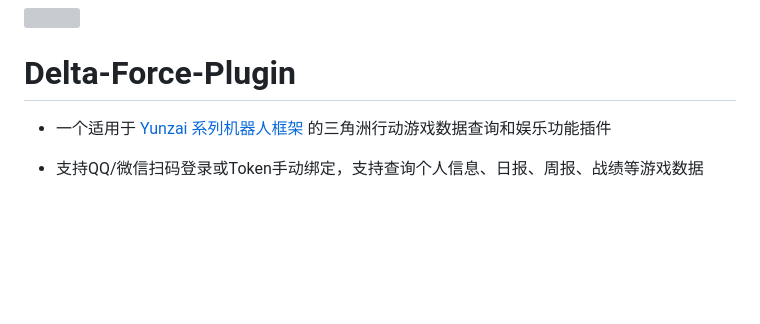
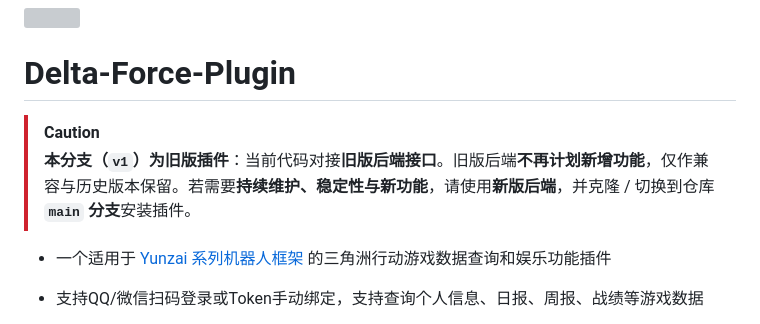
Before and after one commit to Dnyo666/delta-force-plugin, a Markdown page: README.md, the part around the change. GitHub-like rendering; blank space fills up the shorter version; grey boxes are pictures that could not be loaded.

Commit message:
docs: 标注分支情况

```diff
--- a/README.md
+++ b/README.md
@@ -3,6 +3,9 @@
 <img decoding="async" align=right src="resources/imgs/readme/hz.png" width="35%">
 
 # Delta-Force-Plugin
+
+> [!CAUTION]
+> **本分支（`v1`）为旧版插件**：当前代码对接**旧版后端接口**。旧版后端**不再计划新增功能**，仅作兼容与历史版本保留。若需要**持续维护、稳定性与新功能**，请使用**新版后端**，并克隆 / 切换到仓库 **`main` 分支**安装插件。
 
 - 一个适用于 [Yunzai 系列机器人框架](https://github.com/yhArcadia/Yunzai-Bot-plugins-index) 的三角洲行动游戏数据查询和娱乐功能插件
 
```
